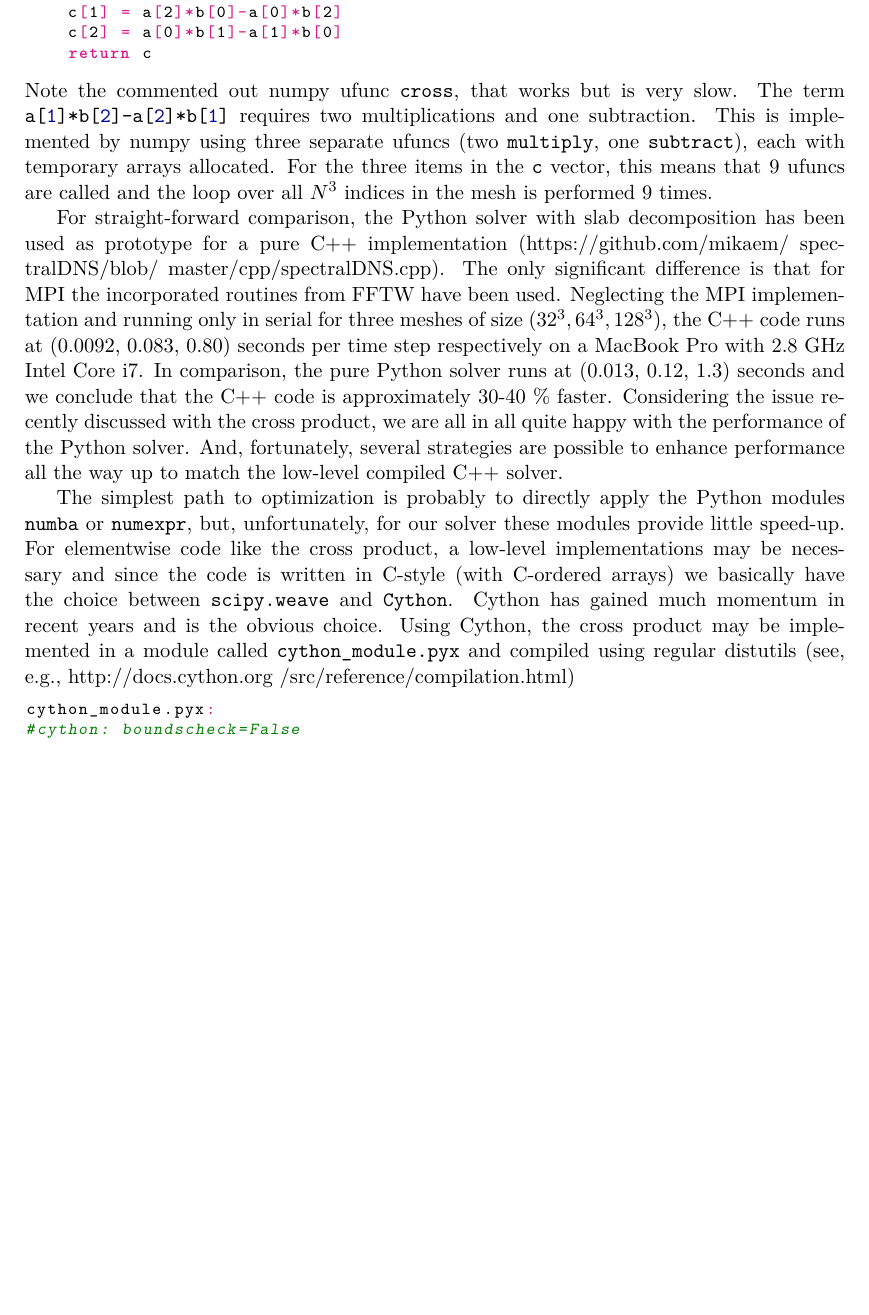
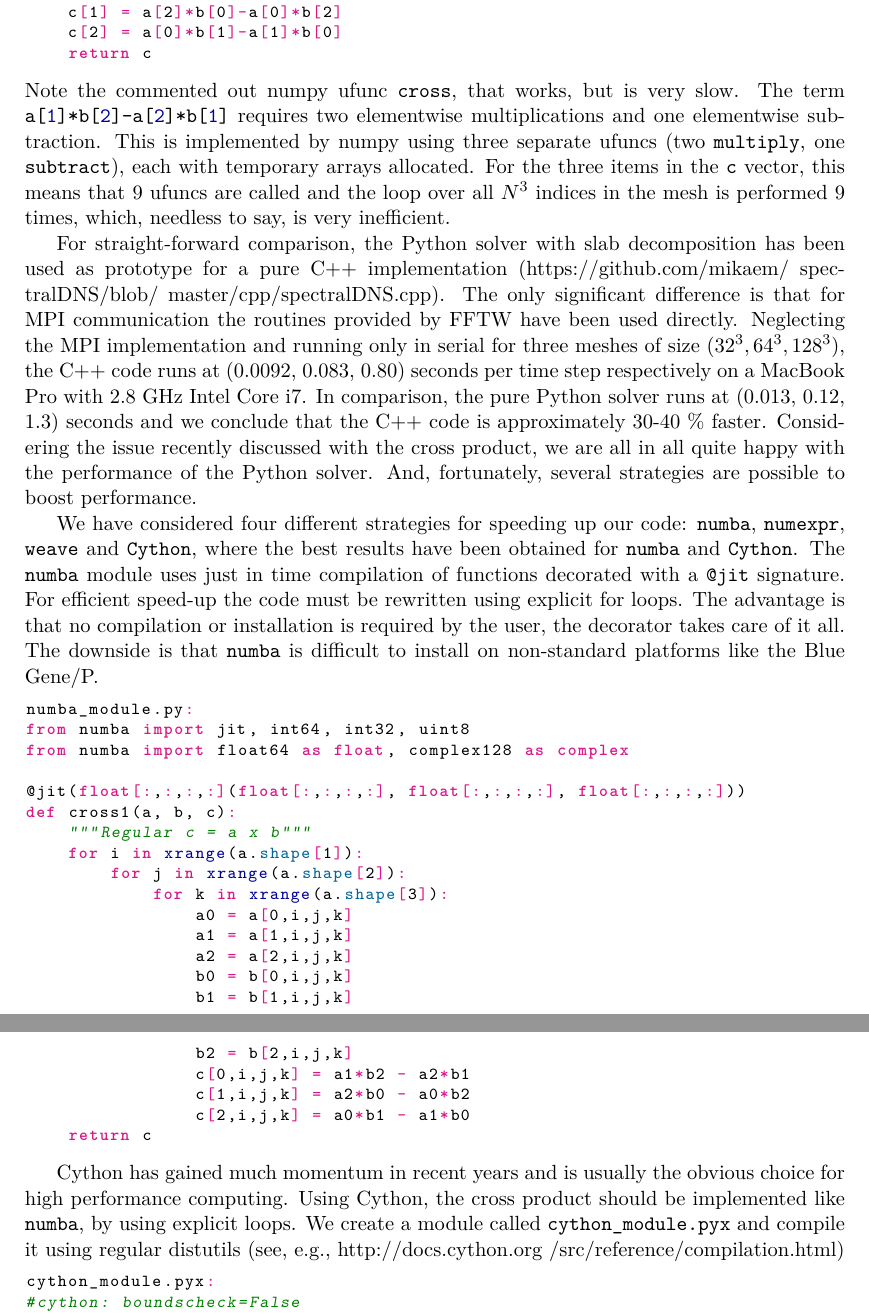
Before and after one commit to hplgit/SpectralDNS-paper, a LaTeX document (PythonDNSproject.tex): part of page 14 of 19 before the commit and two parts of pages 14 and 15 of 20 after it, the two joined at a grey line, cut so that both start at the same text, the shorter picture padded with empty space. Compiled offline with pdfLaTeX.

Commit message:
Improving the optimization part

```diff
--- a/PythonDNSproject.tex
+++ b/PythonDNSproject.tex
@@ -574,11 +574,36 @@ def cross1(a, b, c):
     c[2] = a[0]*b[1]-a[1]*b[0]
     return c
 \end{python}
-Note the commented out numpy ufunc \inpyth{cross}, that works but is very slow. The term \inpyth{a[1]*b[2]-a[2]*b[1]} requires two multiplications and one subtraction. This is implemented by numpy using three separate ufuncs (two \inpyth{multiply}, one \inpyth{subtract}), each with temporary arrays allocated. For the three items in the \inpyth{c} vector, this means that 9 ufuncs are called and the loop over all $N^3$ indices in the mesh is performed 9 times.
+Note the commented out numpy ufunc \inpyth{cross}, that works, but is very slow. The term \inpyth{a[1]*b[2]-a[2]*b[1]} requires two elementwise multiplications and one elementwise subtraction. This is implemented by numpy using three separate ufuncs (two \inpyth{multiply}, one \inpyth{subtract}), each with temporary arrays allocated. For the three items in the \inpyth{c} vector, this means that 9 ufuncs are called and the loop over all $N^3$ indices in the mesh is performed 9 times, which, needless to say, is very inefficient.
 
-For straight-forward comparison, the Python solver with slab decomposition has been used as prototype for a pure C++ implementation (https://github.com/mikaem/ spectralDNS/blob/ master/cpp/spectralDNS.cpp). The only significant difference is that for MPI the incorporated routines from FFTW have been used. Neglecting the MPI implementation and running only in serial for three meshes of size $(32^3, 64^3, 128^3)$, the C++ code runs at (0.0092, 0.083, 0.80) seconds per time step respectively on a MacBook Pro with 2.8 GHz Intel Core i7. In comparison, the pure Python solver runs at (0.013, 0.12, 1.3) seconds and we conclude that the C++ code is approximately 30-40 \% faster. Considering the issue recently discussed with the cross product, we are all in all quite happy with the performance of the Python solver.  And, fortunately, several strategies are possible to enhance performance all the way up to match the low-level compiled C++ solver.
+For straight-forward comparison, the Python solver with slab decomposition has been used as prototype for a pure C++ implementation (https://github.com/mikaem/ spectralDNS/blob/ master/cpp/spectralDNS.cpp). The only significant difference is that for MPI communication the routines provided by FFTW have been used directly. Neglecting the MPI implementation and running only in serial for three meshes of size $(32^3, 64^3, 128^3)$, the C++ code runs at (0.0092, 0.083, 0.80) seconds per time step respectively on a MacBook Pro with 2.8 GHz Intel Core i7. In comparison, the pure Python solver runs at (0.013, 0.12, 1.3) seconds and we conclude that the C++ code is approximately 30-40 \% faster. Considering the issue recently discussed with the cross product, we are all in all quite happy with the performance of the Python solver.  And, fortunately, several strategies are possible to boost performance.
 
-The simplest path to optimization is probably to directly apply the Python modules \inpyth{numba} or \inpyth{numexpr}, but, unfortunately, for our solver these modules provide little speed-up. For elementwise code like the cross product, a low-level implementations may be necessary and since the code is written in C-style (with C-ordered arrays) we basically have the choice between \inpyth{scipy.weave} and \inpyth{Cython}. Cython has gained much momentum in recent years and is the obvious choice. Using Cython, the cross product may be implemented in a module called \inpyth{cython_module.pyx} and compiled using regular distutils (see, e.g., http://docs.cython.org /src/reference/compilation.html)
+We have considered four different strategies for speeding up our code: \inpyth{numba}, \inpyth{numexpr}, \inpyth{weave} and \inpyth{Cython}, where the best results have been obtained for \inpyth{numba} and \inpyth{Cython}.  The \inpyth{numba} module uses just in time compilation of functions decorated with a \inpyth{@jit} signature. For efficient speed-up the code must be rewritten using explicit for loops. The advantage is that no compilation or installation is required by the user, the decorator takes care of it all. The downside is that \inpyth{numba} is difficult to install on non-standard platforms like the Blue Gene/P.
+
+\begin{python}
+numba_module.py:
+from numba import jit, int64, int32, uint8
+from numba import float64 as float, complex128 as complex
+
+@jit(float[:,:,:,:](float[:,:,:,:], float[:,:,:,:], float[:,:,:,:]))
+def cross1(a, b, c):
+    """Regular c = a x b"""
+    for i in xrange(a.shape[1]):
+        for j in xrange(a.shape[2]):
+            for k in xrange(a.shape[3]):
+                a0 = a[0,i,j,k]
+                a1 = a[1,i,j,k]
+                a2 = a[2,i,j,k]
+                b0 = b[0,i,j,k]
+                b1 = b[1,i,j,k]
+                b2 = b[2,i,j,k]
+                c[0,i,j,k] = a1*b2 - a2*b1
+                c[1,i,j,k] = a2*b0 - a0*b2
+                c[2,i,j,k] = a0*b1 - a1*b0
+    return c
+\end{python}
+
+Cython has gained much momentum in recent years and is usually the obvious choice for high performance computing. Using Cython, the cross product should be implemented like \inpyth{numba}, by using explicit loops. We create a module called \inpyth{cython_module.pyx} and compile it using regular distutils (see, e.g., http://docs.cython.org /src/reference/compilation.html)
 \begin{python}
 cython_module.pyx:
 #cython: boundscheck=False
```
Also changed, not shown: PythonDNSproject.tex (16 more changed lines).
